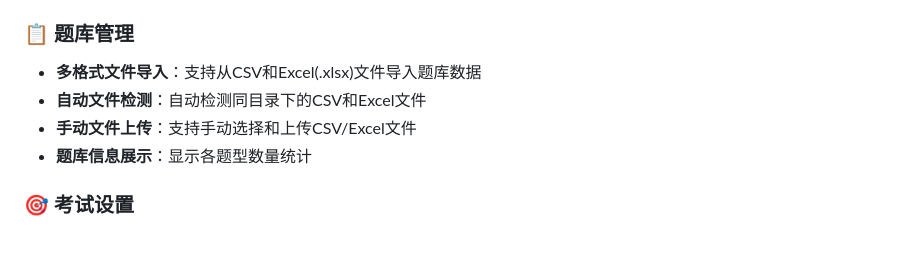
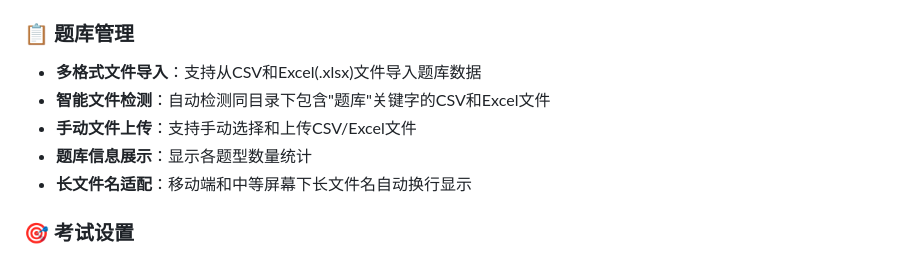
Before and after one commit to Atomyi1412/Atomyi1412.github.io, a Markdown page: README.md, the part around one of its changes. Drawn GitHub-style.

```diff
--- a/README.md
+++ b/README.md
@@ -6,9 +6,10 @@
 
 ### 📋 题库管理
 - **多格式文件导入**：支持从CSV和Excel(.xlsx)文件导入题库数据
-- **自动文件检测**：自动检测同目录下的CSV和Excel文件
+- **智能文件检测**：自动检测同目录下包含"题库"关键字的CSV和Excel文件
 - **手动文件上传**：支持手动选择和上传CSV/Excel文件
 - **题库信息展示**：显示各题型数量统计
+- **长文件名适配**：移动端和中等屏幕下长文件名自动换行显示
 
 ### 🎯 考试设置
 - **题型选择**：支持单选题、多选题、判断题、问答题
```
Also changed, not shown: other parts of README.md (+19 -1 lines).
